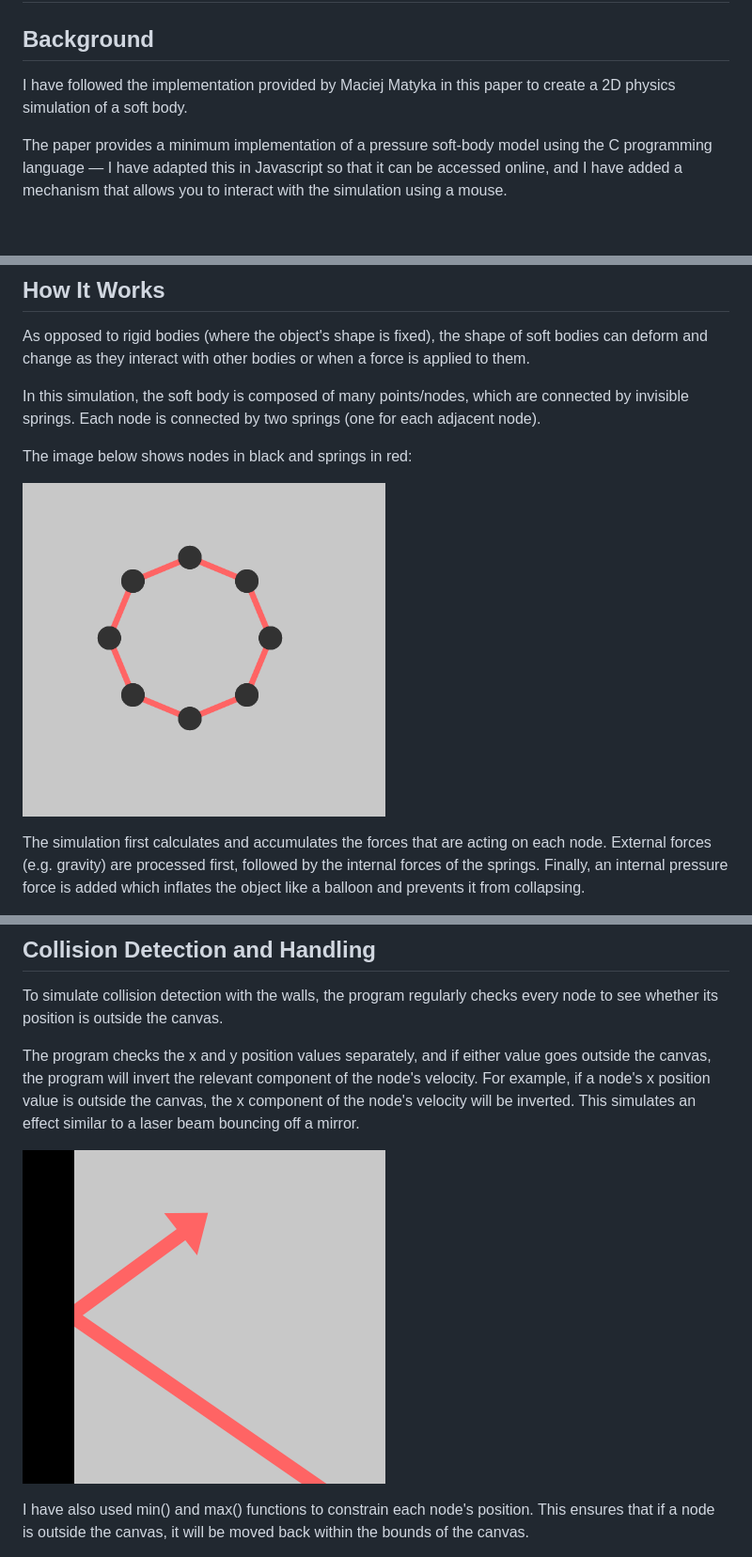
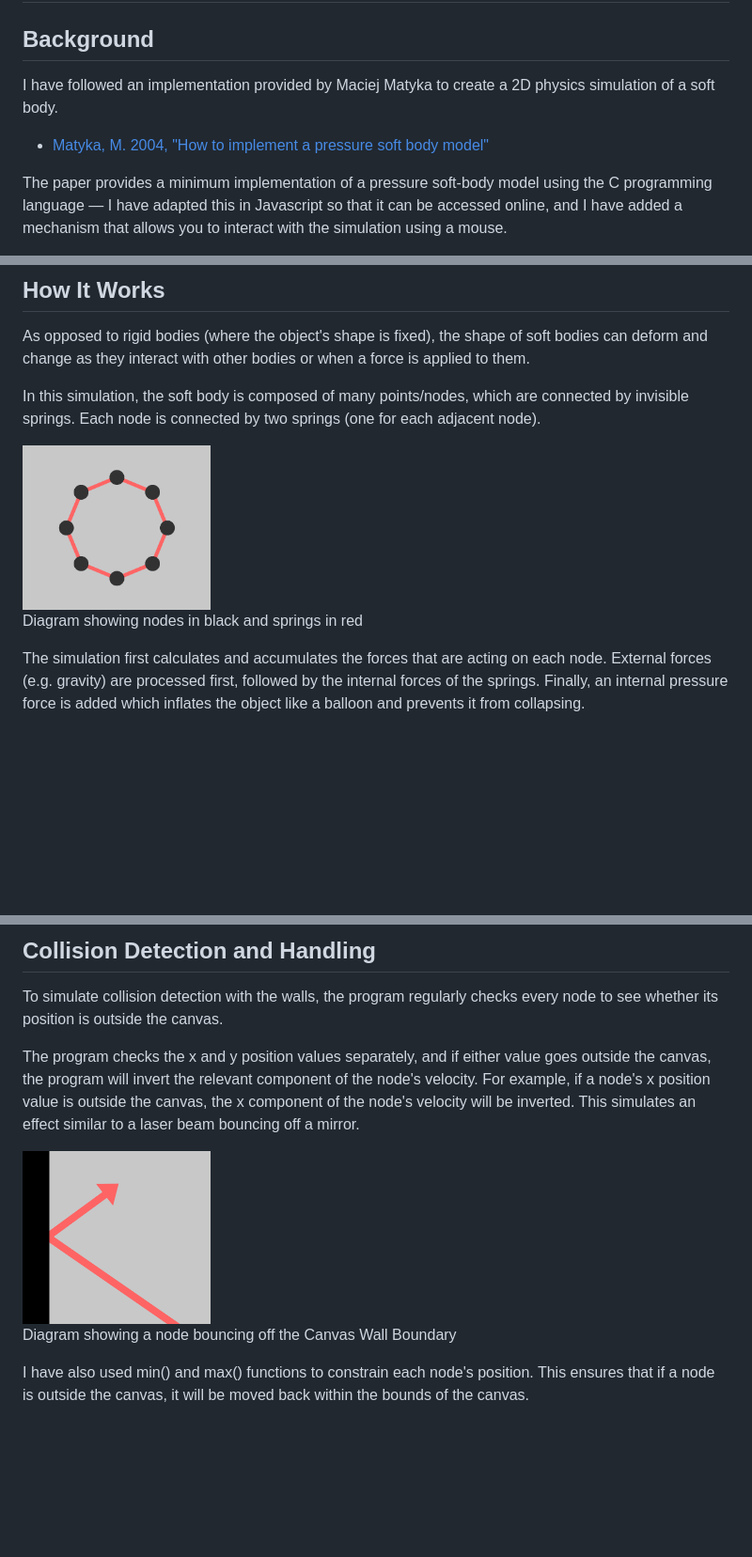
Before and after one commit to nathanielbrookes/PressureSoftBodyPhysics, a Markdown page: README.md, 3 parts joined by grey strips. Shown: that part at 94% size. Drawn GitHub-style; pictures changed too: image.png; blank space fills up the shorter version.

```diff
--- a/README.md
+++ b/README.md
@@ -1,7 +1,9 @@
 # Pressure Soft Body Physics
 
 ## Background
-I have followed the implementation provided by Maciej Matyka in this paper to create a 2D physics simulation of a soft body.
+I have followed an implementation provided by Maciej Matyka to create a 2D physics simulation of a soft body.
+
+* [Matyka, M. 2004, "How to implement a pressure soft body model"](https://www.researchgate.net/publication/228574502_How_to_implement_a_pressure_soft_body_model "(PDF) How to implement a pressure soft body model")
 
 The paper provides a minimum implementation of a pressure soft-body model using the C programming language — I have adapted this in Javascript so that it can be accessed online, and I have added a mechanism that allows you to interact with the simulation using a mouse.
 
@@ -12,9 +14,10 @@ As opposed to rigid bodies (where the object's shape is fixed), the shape of sof
 
 In this simulation, the soft body is composed of many points/nodes, which are connected by invisible springs. Each node is connected by two springs (one for each adjacent node).
 
-The image below shows nodes in black and springs in red:
-
-![Diagram of Nodes and Springs](image.png)
+<div>
+    <img src='image.png' alt='Diagram of Nodes and Springs' width='200' />
+    <p style='font-style:italic;'>Diagram showing nodes in black and springs in red</p>
+</div>
 
 The simulation first calculates and accumulates the forces that are acting on each node. External forces (e.g. gravity) are processed first, followed by the internal forces of the springs. Finally, an internal pressure force is added which inflates the object like a balloon and prevents it from collapsing.
 
@@ -25,7 +28,10 @@ To simulate collision detection with the walls, the program regularly checks eve
 
 The program checks the x and y position values separately, and if either value goes outside the canvas, the program will invert the relevant component of the node's velocity. For example, if a node's x position value is outside the canvas, the x component of the node's velocity will be inverted. This simulates an effect similar to a laser beam bouncing off a mirror.
 
-![Diagram of Node Bouncing off the Canvas Boundary](image2.png)
+<div>
+    <img src='image2.png' alt='Diagram showing a node bouncing off the Canvas Wall Boundary' width='200' />
+    <p style='font-style:italic;'>Diagram showing a node bouncing off the Canvas Wall Boundary</p>
+</div>
 
 I have also used min() and max() functions to constrain each node's position. This ensures that if a node is outside the canvas, it will be moved back within the bounds of the canvas.
 
```
